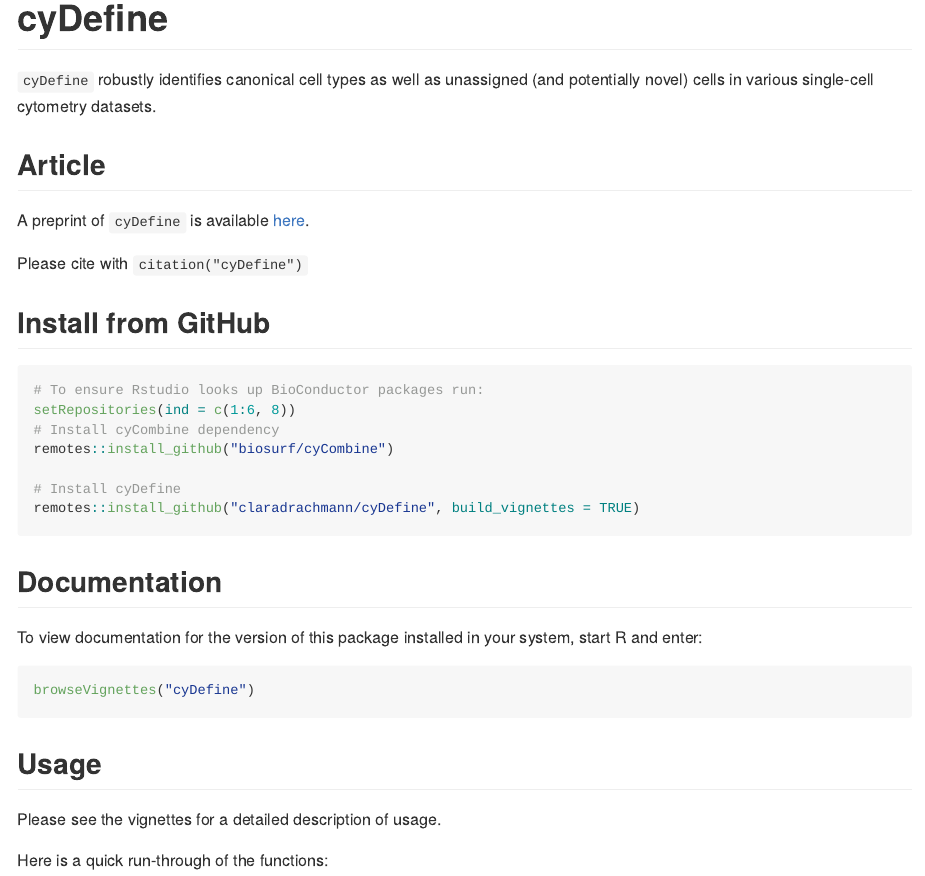
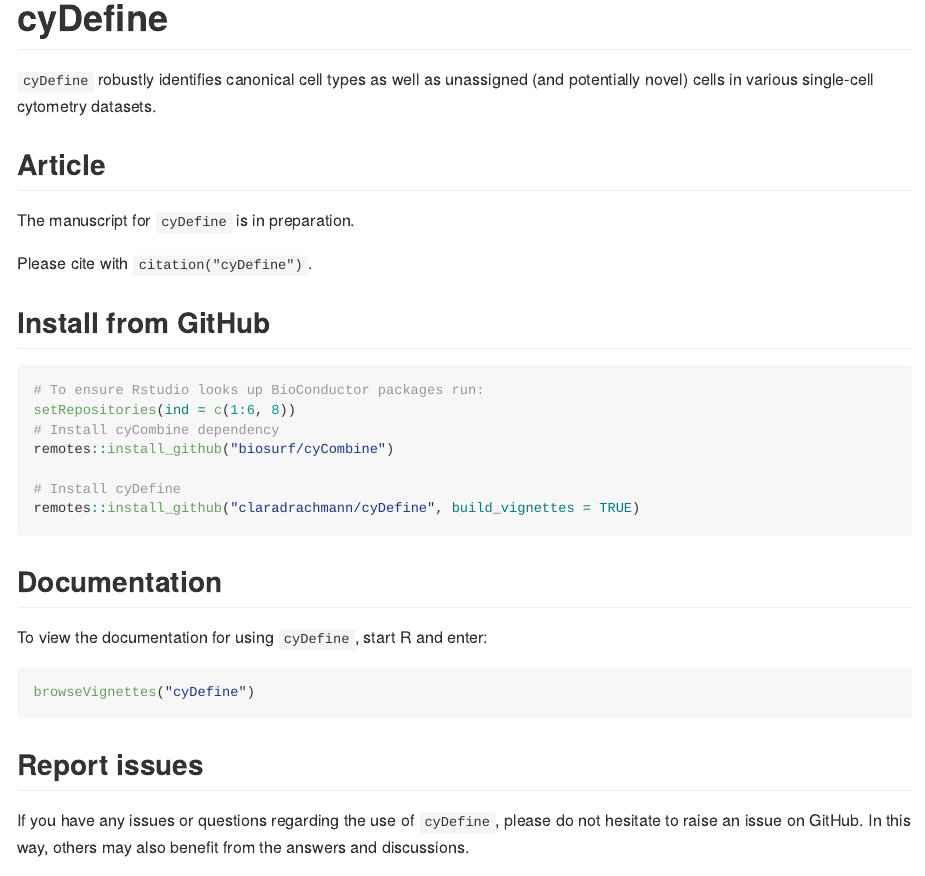
Before and after one commit to claradrachmann/cyDefine, an R Markdown document (README.Rmd): the page in a window 1100 px wide, from its top. The pictures show the output file README.md that the author committed with the source, drawn offline in the style of GitHub.

Commit message:
Update citation placeholder

````diff
--- a/README.Rmd
+++ b/README.Rmd
@@ -19,9 +19,9 @@ knitr::opts_chunk$set(
 
 ## Article
 
-A preprint of `cyDefine` is available [here](https://www.youtube.com/watch?v=dQw4w9WgXcQ&t=43s).
+The manuscript for `cyDefine` is in preparation.
 
-Please cite with `citation("cyDefine")`
+Please cite with `citation("cyDefine")`.
 
 
 ## Install from GitHub
@@ -38,14 +38,19 @@ remotes::install_github("claradrachmann/cyDefine", build_vignettes = TRUE)
 
 ## Documentation
 
-To view documentation for the version of this package installed in your system, start R and enter:
+To view the documentation for using `cyDefine`, start R and enter:
 
 ```{r vignettes, eval=FALSE}
 browseVignettes("cyDefine")
 ```
 
-## Usage
+<!-- ## Usage -->
 
-Please see the vignettes for a detailed description of usage.
+<!-- Please see the vignettes for a detailed description of usage. -->
 
-Here is a quick run-through of the functions:
+<!-- Here is a quick run-through of the main functionalities. -->
+
+
+## Report issues
+
+If you have any issues or questions regarding the use of `cyDefine`, please do not hesitate to raise an issue on GitHub. In this way, others may also benefit from the answers and discussions.
````
Also changed, not shown: R/02_adapt_reference.R (+3 -3 lines), README.md, 1 other file.
